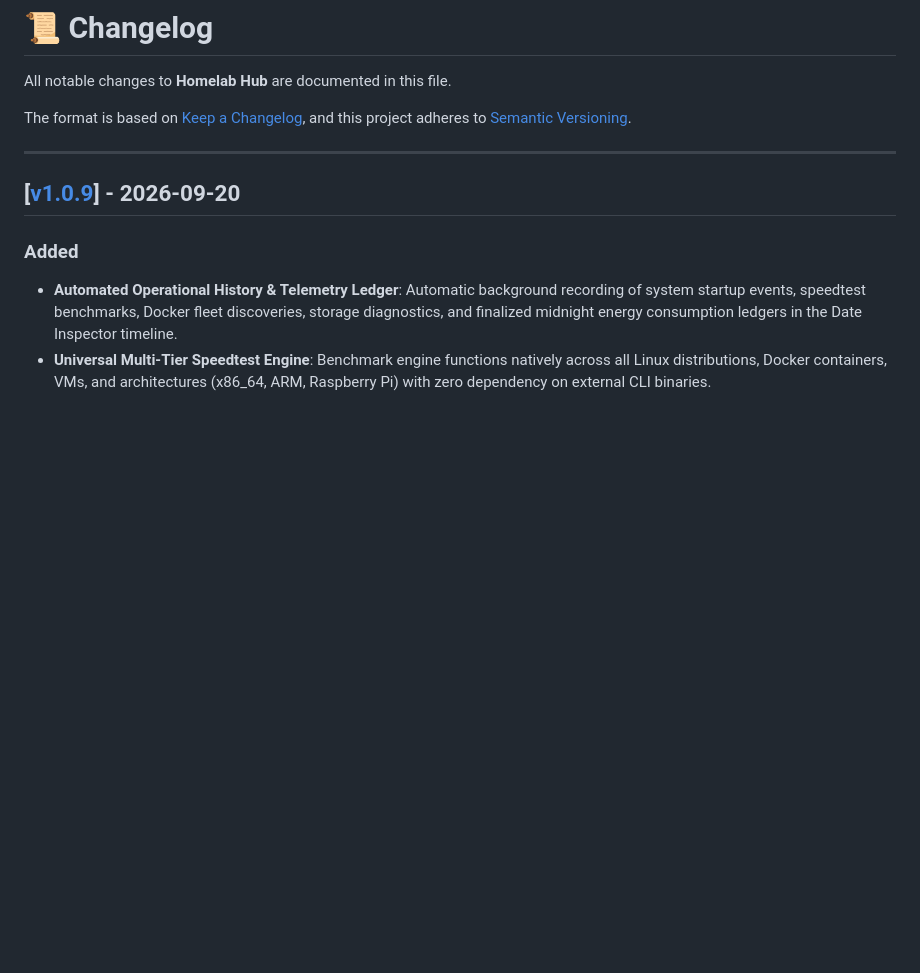
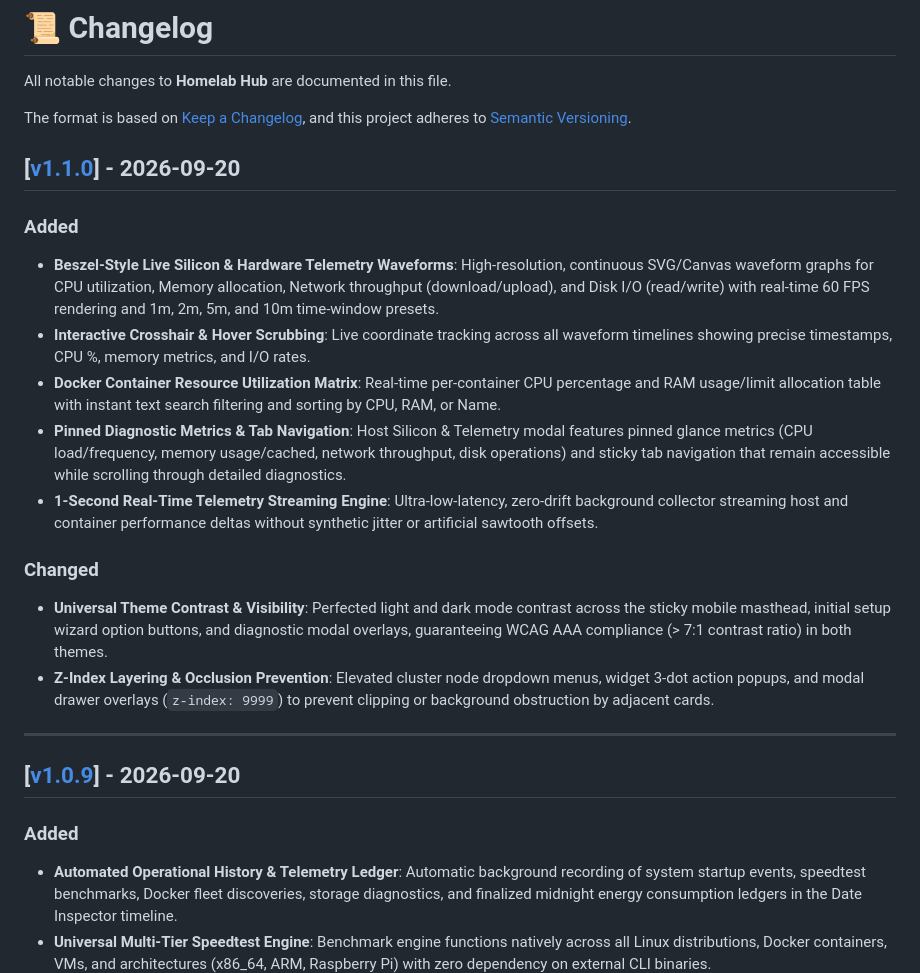
Before and after one commit to gitsheikhgit/homelab-hub, a Markdown page: CHANGELOG.md, the part around the change. Rendered like a GitHub page; blank space fills up the shorter version.

```diff
--- a/CHANGELOG.md
+++ b/CHANGELOG.md
@@ -3,6 +3,19 @@
 All notable changes to **Homelab Hub** are documented in this file.
 
 The format is based on [Keep a Changelog](https://keepachangelog.com/en/1.0.0/), and this project adheres to [Semantic Versioning](https://semver.org/spec/v2.0.0.html).
+
+## [[v1.1.0](https://github.com/gitsheikhgit/homelab-hub/releases/tag/v1.1.0)] - 2026-09-20
+
+### Added
+- **Beszel-Style Live Silicon & Hardware Telemetry Waveforms**: High-resolution, continuous SVG/Canvas waveform graphs for CPU utilization, Memory allocation, Network throughput (download/upload), and Disk I/O (read/write) with real-time 60 FPS rendering and 1m, 2m, 5m, and 10m time-window presets.
+- **Interactive Crosshair & Hover Scrubbing**: Live coordinate tracking across all waveform timelines showing precise timestamps, CPU %, memory metrics, and I/O rates.
+- **Docker Container Resource Utilization Matrix**: Real-time per-container CPU percentage and RAM usage/limit allocation table with instant text search filtering and sorting by CPU, RAM, or Name.
+- **Pinned Diagnostic Metrics & Tab Navigation**: Host Silicon & Telemetry modal features pinned glance metrics (CPU load/frequency, memory usage/cached, network throughput, disk operations) and sticky tab navigation that remain accessible while scrolling through detailed diagnostics.
+- **1-Second Real-Time Telemetry Streaming Engine**: Ultra-low-latency, zero-drift background collector streaming host and container performance deltas without synthetic jitter or artificial sawtooth offsets.
+
+### Changed
+- **Universal Theme Contrast & Visibility**: Perfected light and dark mode contrast across the sticky mobile masthead, initial setup wizard option buttons, and diagnostic modal overlays, guaranteeing WCAG AAA compliance (> 7:1 contrast ratio) in both themes.
+- **Z-Index Layering & Occlusion Prevention**: Elevated cluster node dropdown menus, widget 3-dot action popups, and modal drawer overlays (`z-index: 9999`) to prevent clipping or background obstruction by adjacent cards.
 
 ---
 
```
Also changed, not shown: README.md (+13 -2 lines), static/screenshots/real_homelab_light.png, static/screenshots/telemetry_containers_dark.png (added), static/screenshots/telemetry_waveforms_dark.png (added), 3 other files.
